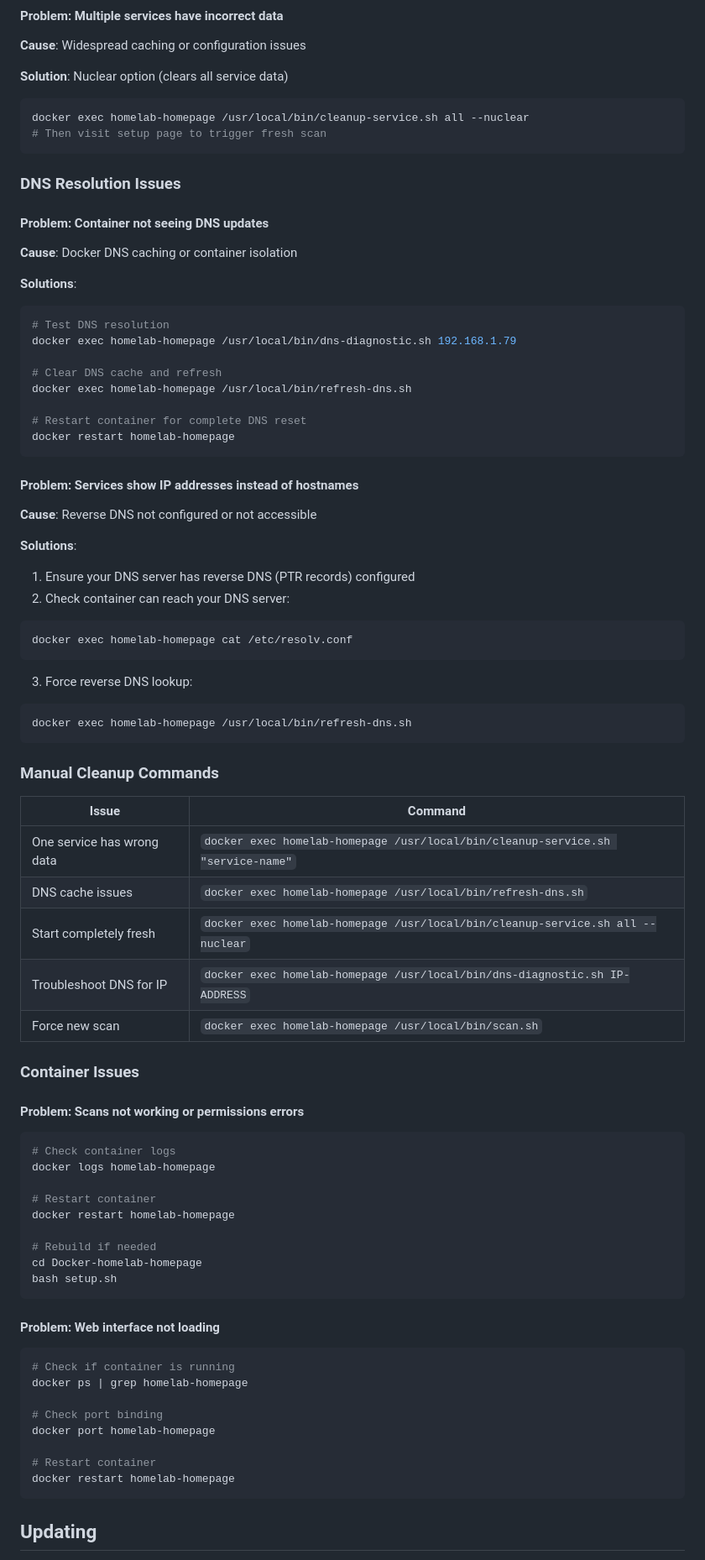
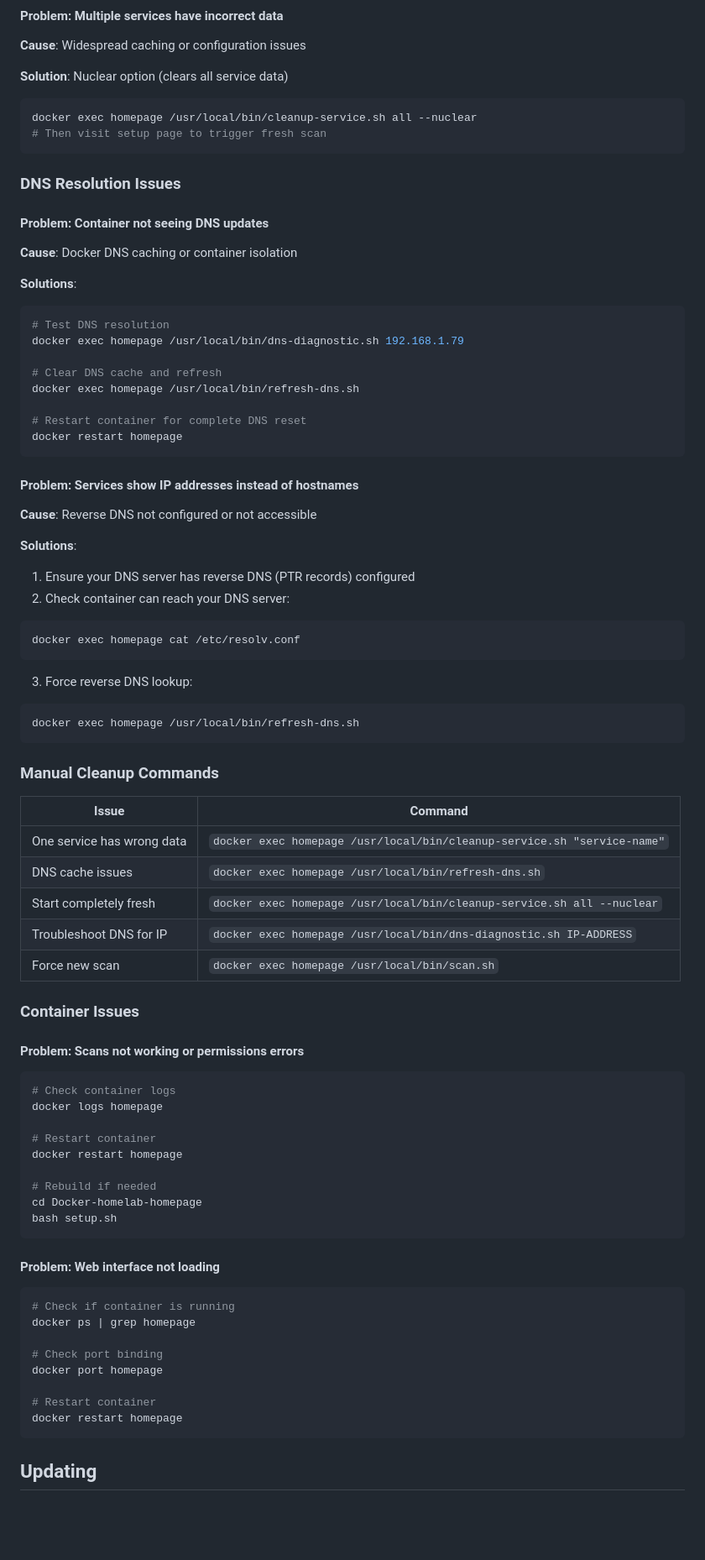
Before and after one commit to barnard704344/Docker-homelab-homepage, a Markdown page: README.md, the part around the change printed below. Shown: that part at 84% size. Rendered like a GitHub page; blank space fills up the shorter version.

Commit message:
Fix container name references in README for consistency

````diff
--- a/README.md
+++ b/README.md
@@ -168,7 +168,7 @@ docker exec homelab-homepage /usr/local/bin/refresh-dns.sh
 
 **Solution**: Nuclear option (clears all service data)
 ```bash
-docker exec homelab-homepage /usr/local/bin/cleanup-service.sh all --nuclear
+docker exec homepage /usr/local/bin/cleanup-service.sh all --nuclear
 # Then visit setup page to trigger fresh scan
 ```
 
@@ -180,13 +180,13 @@ docker exec homelab-homepage /usr/local/bin/cleanup-service.sh all --nuclear
 **Solutions**:
 ```bash
 # Test DNS resolution
-docker exec homelab-homepage /usr/local/bin/dns-diagnostic.sh 192.168.1.79
+docker exec homepage /usr/local/bin/dns-diagnostic.sh 192.168.1.79
 
 # Clear DNS cache and refresh
-docker exec homelab-homepage /usr/local/bin/refresh-dns.sh
+docker exec homepage /usr/local/bin/refresh-dns.sh
 
 # Restart container for complete DNS reset
-docker restart homelab-homepage
+docker restart homepage
 ```
 
 #### Problem: Services show IP addresses instead of hostnames
@@ -196,32 +196,32 @@ docker restart homelab-homepage
 1. Ensure your DNS server has reverse DNS (PTR records) configured
 2. Check container can reach your DNS server:
 ```bash
-docker exec homelab-homepage cat /etc/resolv.conf
+docker exec homepage cat /etc/resolv.conf
 ```
 3. Force reverse DNS lookup:
 ```bash
-docker exec homelab-homepage /usr/local/bin/refresh-dns.sh
+docker exec homepage /usr/local/bin/refresh-dns.sh
 ```
 
 ### Manual Cleanup Commands
 
 | Issue | Command |
 |-------|---------|
-| One service has wrong data | `docker exec homelab-homepage /usr/local/bin/cleanup-service.sh "service-name"` |
-| DNS cache issues | `docker exec homelab-homepage /usr/local/bin/refresh-dns.sh` |
-| Start completely fresh | `docker exec homelab-homepage /usr/local/bin/cleanup-service.sh all --nuclear` |
-| Troubleshoot DNS for IP | `docker exec homelab-homepage /usr/local/bin/dns-diagnostic.sh IP-ADDRESS` |
-| Force new scan | `docker exec homelab-homepage /usr/local/bin/scan.sh` |
+| One service has wrong data | `docker exec homepage /usr/local/bin/cleanup-service.sh "service-name"` |
+| DNS cache issues | `docker exec homepage /usr/local/bin/refresh-dns.sh` |
+| Start completely fresh | `docker exec homepage /usr/local/bin/cleanup-service.sh all --nuclear` |
+| Troubleshoot DNS for IP | `docker exec homepage /usr/local/bin/dns-diagnostic.sh IP-ADDRESS` |
+| Force new scan | `docker exec homepage /usr/local/bin/scan.sh` |
 
 ### Container Issues
 
 #### Problem: Scans not working or permissions errors
 ```bash
 # Check container logs
-docker logs homelab-homepage
+docker logs homepage
 
 # Restart container
-docker restart homelab-homepage
+docker restart homepage
 
 # Rebuild if needed
 cd Docker-homelab-homepage
@@ -231,13 +231,13 @@ bash setup.sh
 #### Problem: Web interface not loading
 ```bash
 # Check if container is running
-docker ps | grep homelab-homepage
+docker ps | grep homepage
 
 # Check port binding
-docker port homelab-homepage
+docker port homepage
 
 # Restart container
-docker restart homelab-homepage
+docker restart homepage
 ```
 
 ## Updating
````
Also changed, not shown: other parts of README.md (+6 -6 lines).
